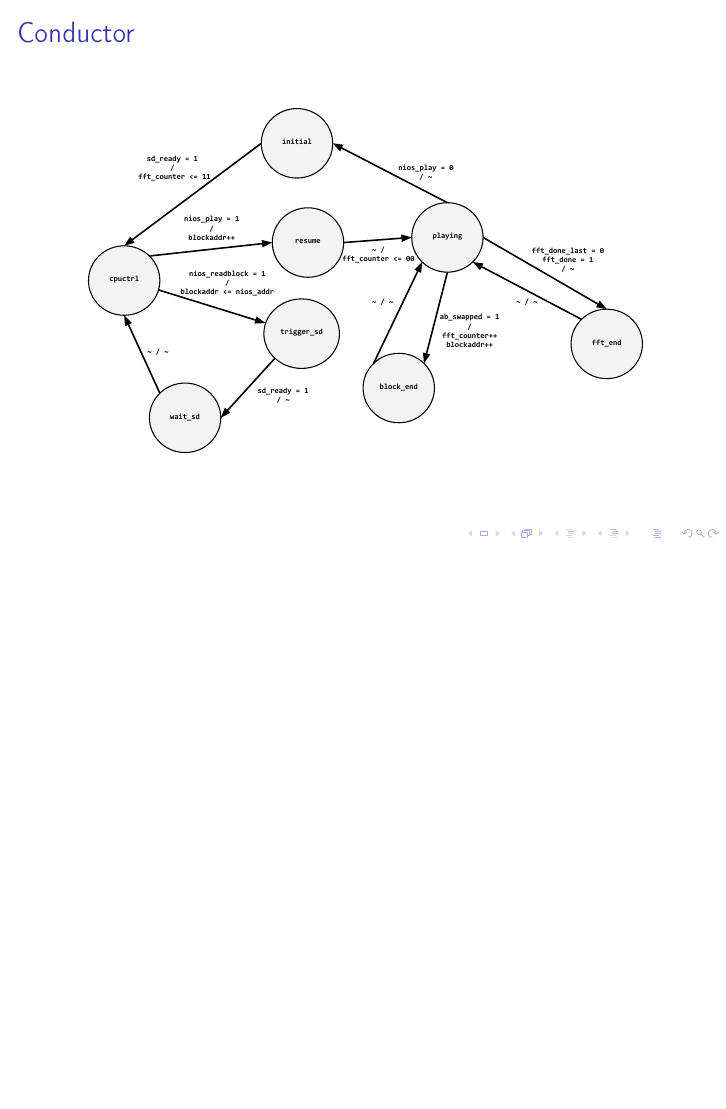
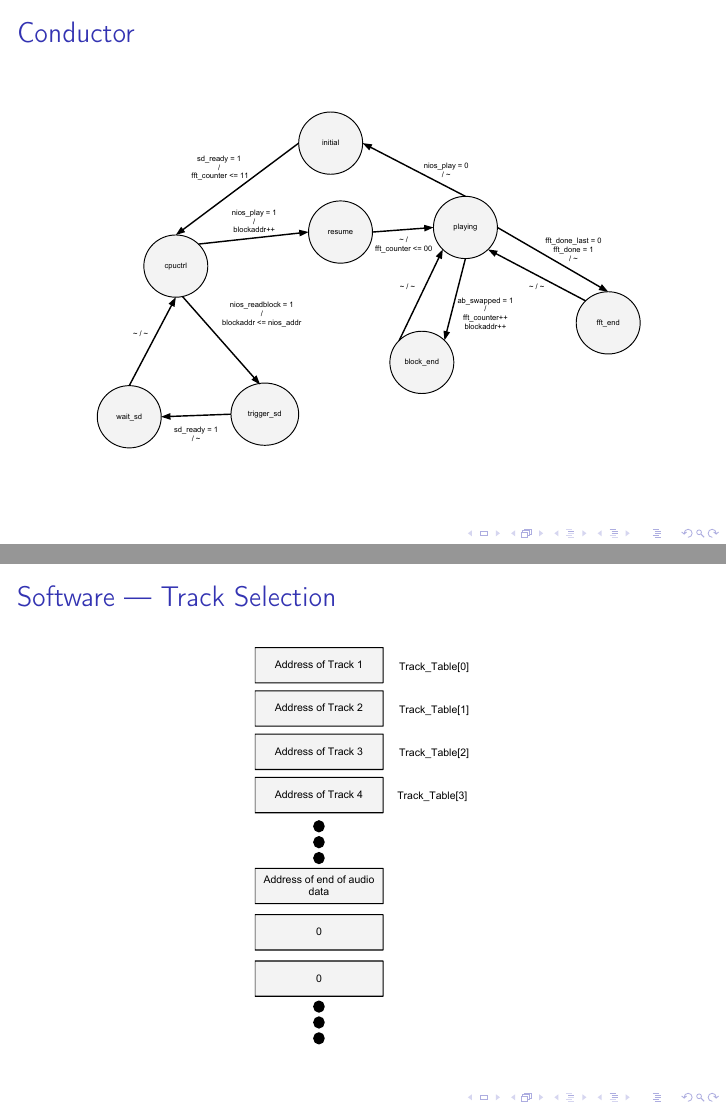
Before and after one commit to kanto-player/kanto-paper, LaTeX slides (presentation.tex): page 12 of 15 before the commit and pages 12 and 13 of 16 after it, the two joined at a grey line, the shorter picture padded with empty space. Compiled offline with pdfLaTeX.

Commit message:
added software slide

```diff
--- a/presentation.tex
+++ b/presentation.tex
@@ -87,6 +87,11 @@
     \includegraphics[width=4in]{conductor_state}
 \end{frame}
 
+\begin{frame}{Software --- Track Selection}
+	\centering
+    \includegraphics[width=1.5in]{track_table_diagram}
+\end{frame}
+
 \begin{frame}{The Hard Parts}
 	\begin{itemize}
 		\item Interfacing to external hardware (SD card, audio codec, visualizer)
```
Also changed, not shown: conductor_state.pdf.
